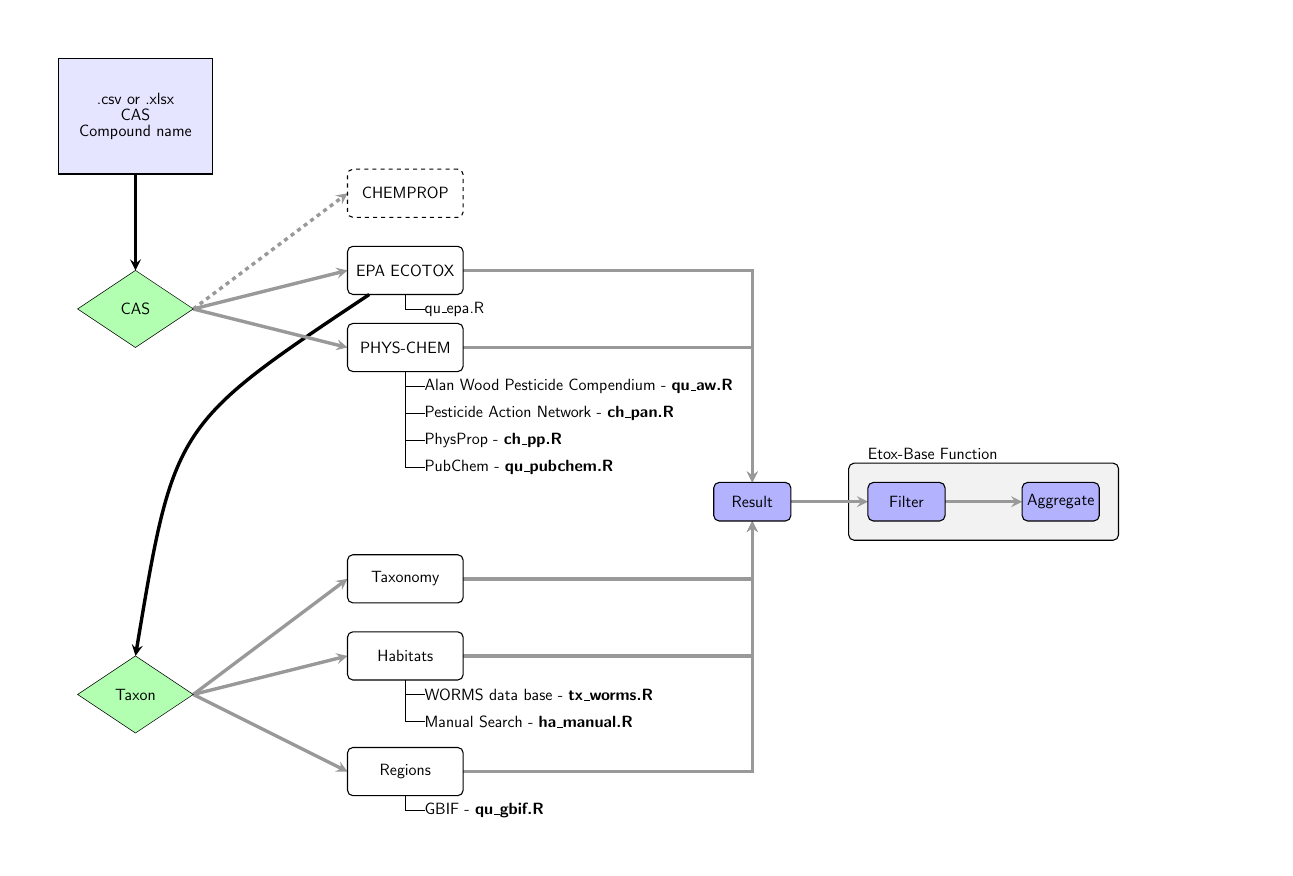
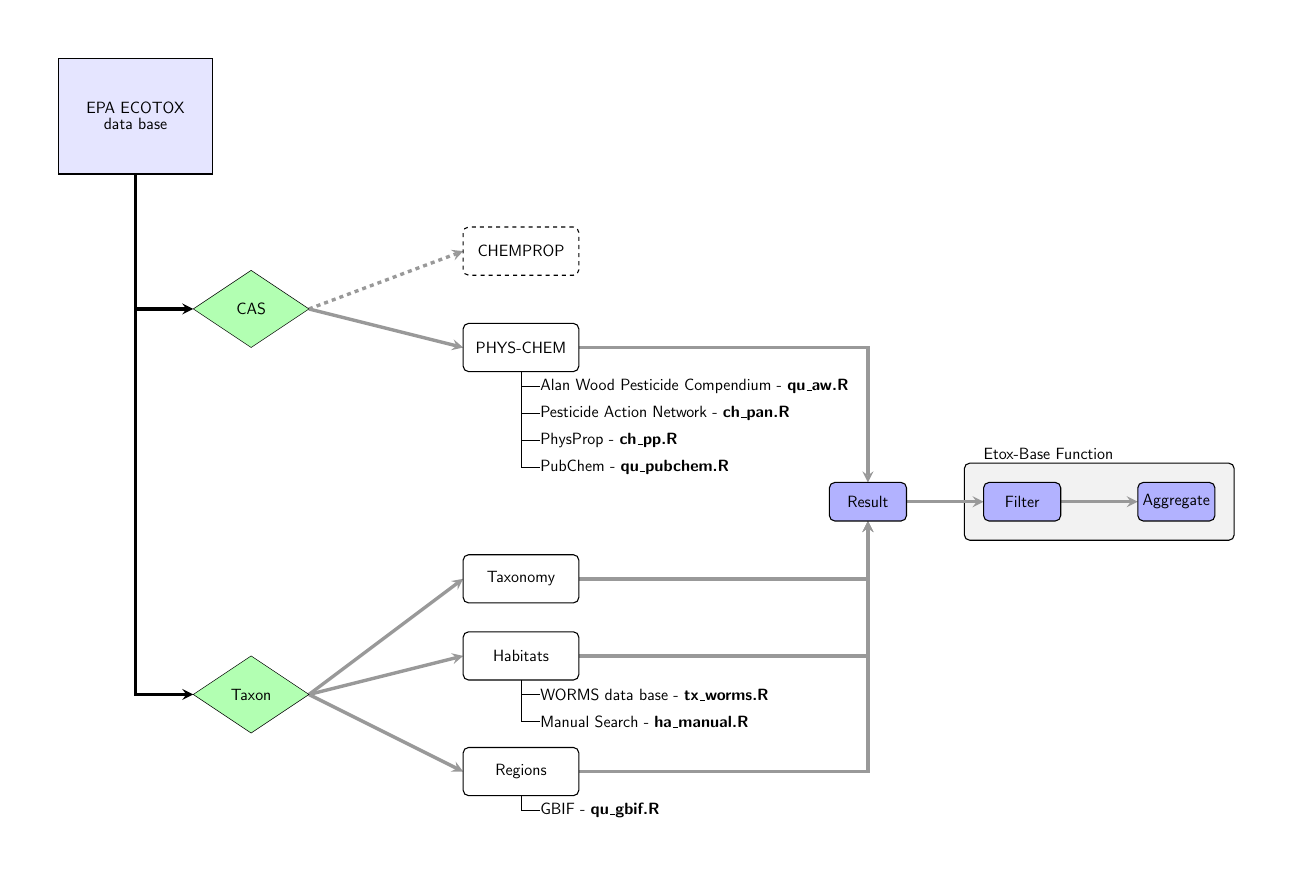
Before and after one commit to andschar/standartox-build, a LaTeX figure (TeX/organigram1.tex): the whole page. Compiled offline with pdfLaTeX.

Commit message:
changed TiX picture

```diff
--- a/TeX/organigram1.tex
+++ b/TeX/organigram1.tex
@@ -31,18 +31,16 @@
 	inner sep = 0pt, outer sep = 0pt
 	]
 
-		\node (io) [io, align = center] at (0cm,0cm) {.csv or .xlsx \\ CAS \\ Compound name};
+	\node (io) [io, align = center] at (0cm,0cm) {EPA ECOTOX\\data base};
 	%% chemicals
 	% id nodes
 
 
-		\node (cas) [ids, below of=io, yshift = -4cm] {CAS};
+	\node (cas) [ids, below of=io, yshift = -4cm, xshift = 3cm] {CAS};
 
 
 	% main nodes
-		\node (chemprop) [main, dashed, right of=cas, xshift=4.5cm, yshift=3cm] {CHEMPROP};
-		\node (epa) [main, ultra thick, right of=cas, yshift=1cm, xshift=4.5cm] {EPA ECOTOX}
-			child { node { qu\_epa.R} };
+	\node (chemprop) [main, dashed, right of=cas, xshift=4.5cm, yshift=1.5cm] {CHEMPROP};
 	\node (chemscr) [main, right of=cas, yshift=-1cm, xshift=4.5cm] {PHYS-CHEM}
 	child { node { Alan Wood Pesticide Compendium - \textbf{qu\_aw.R } }}
 	child { node { Pesticide Action Network - \textbf{ch\_pan.R} }}
@@ -61,31 +59,26 @@
 	child { node { GBIF - \textbf{qu\_gbif.R} }};
 
 	%% final result
-		\begin{pgfonlayer}{bg3}
-			\node[rectangle, draw, rounded corners, minimum height = 2cm, minimum width = 7cm, fill = gray!10] (appbox) at (20.5cm,-10cm) {};
-		\end{pgfonlayer}
-		\node (apptext) [above of = appbox, yshift = 0.25cm, xshift = -3cm] {Etox-Base Function};
 	\node (testres) [res, right of = cas, xshift = 14cm, yshift = -5cm] {Result};
 	\node (filtres) [res, right of = testres, xshift = 2cm] {Filter};
 	\node (aggres) [res, right of = filtres, xshift = 2cm] {Aggregate};
+
+	\begin{pgfonlayer}{bg3}
+	\node[rectangle, draw, rounded corners, minimum height = 2cm, minimum width = 7cm, fill = gray!10, right of = testres, xshift = 1.5cm] (appbox) {};
+	\end{pgfonlayer}
+
+	\node (apptext) [above of = appbox, yshift = 0.25cm, xshift = -3cm] {Etox-Base Function};
 
 
 
 	%%% arrows %%%
 	\begin{pgfonlayer}{bg1}
-		\draw [arrow, black] (io) -- (cas);
+	\draw [arrow, black] (io) |- (cas.west);
 	\draw [arrow, dashed] (cas.east) -- (chemprop.west);
 	\draw [arrow] (cas.east) -- (chemscr.west);
-		\draw [arrow] (cas.east) -- (epa.west);
-
-		\draw [arrow] (epa.east) -| (testres.north);
 	\draw [arrow] (chemscr.east) -| (testres.north);
 
-		%\begin{scope}[on background layer]
-		\begin{pgfonlayer}{bg2}
-			\draw [arrow, black] (epa) .. controls (3cm,-8cm) .. (taxon.north);
-		\end{pgfonlayer}
-		%\end{scope}
+	\draw [arrow, black] (io) |- (taxon.west);
 
 	\draw [arrow] (taxon.east) -- (habitat.west);
 	\draw [arrow] (taxon.east) -- (region.west);
```
Lines whose indentation alone changed are shown as unchanged.
